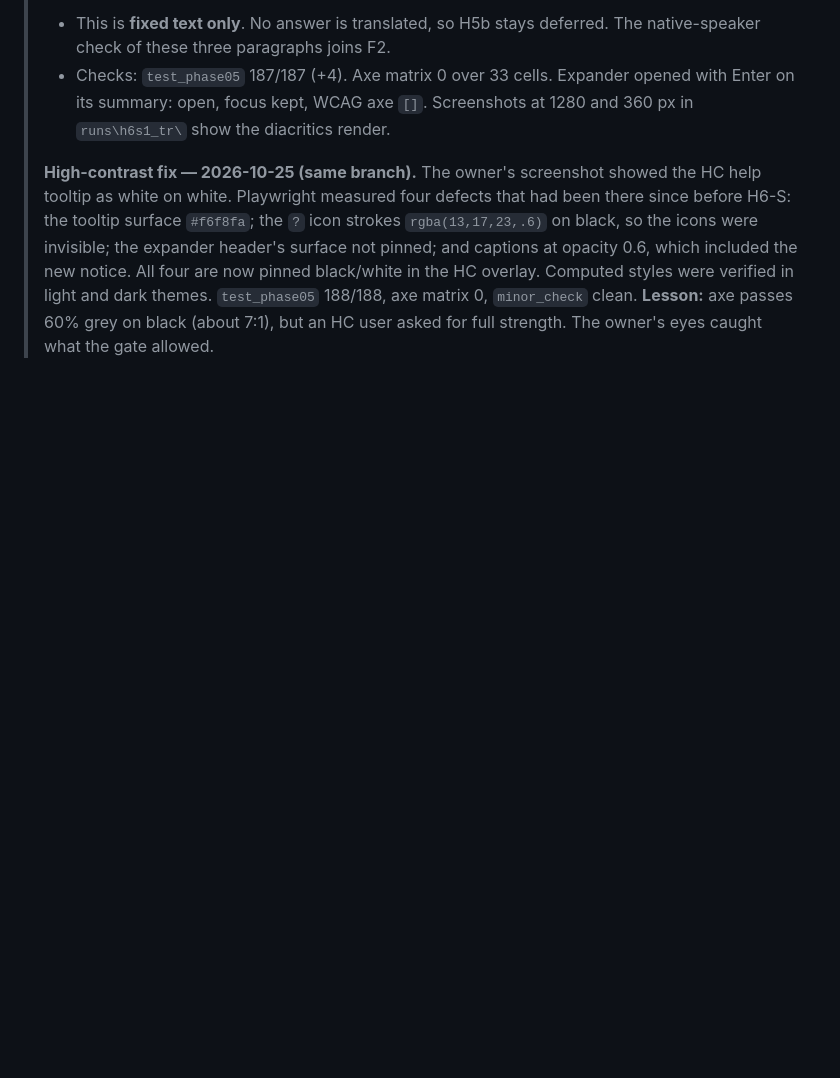
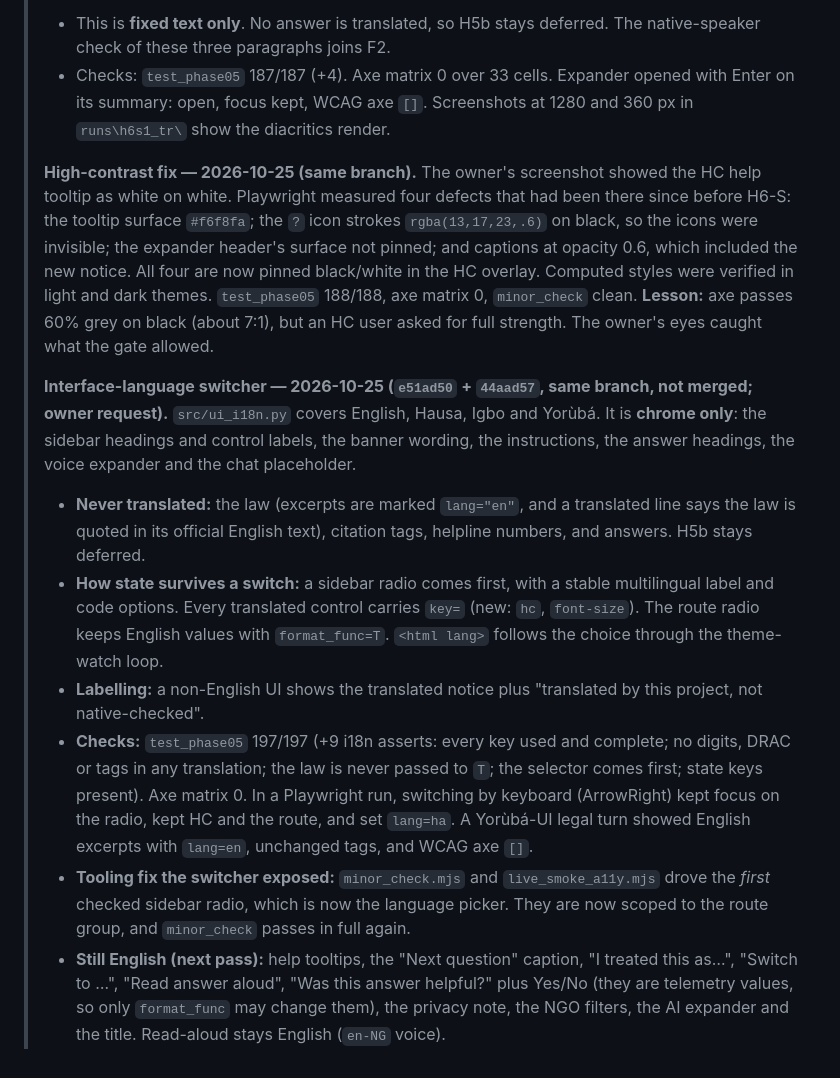
Before and after one commit to batestguy/NGOdisabilityRAG, a Markdown page: docs/phases/19_zero_cost_self_review.md, the part around the change. Drawn GitHub-style; blank space fills up the shorter version.

Commit message:
docs: language switcher recorded (scope, checks, what is still English)
Co-Authored-By: Claude Opus 5.5 <noreply@anthropic.com>

```diff
--- a/docs/phases/19_zero_cost_self_review.md
+++ b/docs/phases/19_zero_cost_self_review.md
@@ -134,3 +134,23 @@ language ships as "supported" before F2. Do not spend quota on it now. The owner
 > Computed styles were verified in light and dark themes. `test_phase05` 188/188, axe matrix 0, `minor_check` clean.
 > **Lesson:** axe passes 60% grey on black (about 7:1), but an HC user asked for full strength. The owner's eyes caught
 > what the gate allowed.
+>
+> **Interface-language switcher — 2026-10-25 (`e51ad50` + `44aad57`, same branch, not merged; owner request).**
+> `src/ui_i18n.py` covers English, Hausa, Igbo and Yorùbá. It is **chrome only**: the sidebar headings and control labels,
+> the banner wording, the instructions, the answer headings, the voice expander and the chat placeholder.
+> * **Never translated:** the law (excerpts are marked `lang="en"`, and a translated line says the law is quoted in its
+>   official English text), citation tags, helpline numbers, and answers. H5b stays deferred.
+> * **How state survives a switch:** a sidebar radio comes first, with a stable multilingual label and code options. Every
+>   translated control carries `key=` (new: `hc`, `font-size`). The route radio keeps English values with
+>   `format_func=T`. `<html lang>` follows the choice through the theme-watch loop.
+> * **Labelling:** a non-English UI shows the translated notice plus "translated by this project, not native-checked".
+> * **Checks:** `test_phase05` 197/197 (+9 i18n asserts: every key used and complete; no digits, DRAC or tags in any
+>   translation; the law is never passed to `T`; the selector comes first; state keys present). Axe matrix 0. In a
+>   Playwright run, switching by keyboard (ArrowRight) kept focus on the radio, kept HC and the route, and set
+>   `lang=ha`. A Yorùbá-UI legal turn showed English excerpts with `lang=en`, unchanged tags, and WCAG axe `[]`.
+> * **Tooling fix the switcher exposed:** `minor_check.mjs` and `live_smoke_a11y.mjs` drove the *first* checked sidebar
+>   radio, which is now the language picker. They are now scoped to the route group, and `minor_check` passes in full again.
+> * **Still English (next pass):** help tooltips, the "Next question" caption, "I treated this as…", "Switch to …",
+>   "Read answer aloud", "Was this answer helpful?" plus Yes/No (they are telemetry values, so only `format_func` may
+>   change them), the privacy note, the NGO filters, the AI expander and the title. Read-aloud stays English
+>   (`en-NG` voice).
```
Also changed, not shown: HANDOFF.md (+2 -1 lines).
